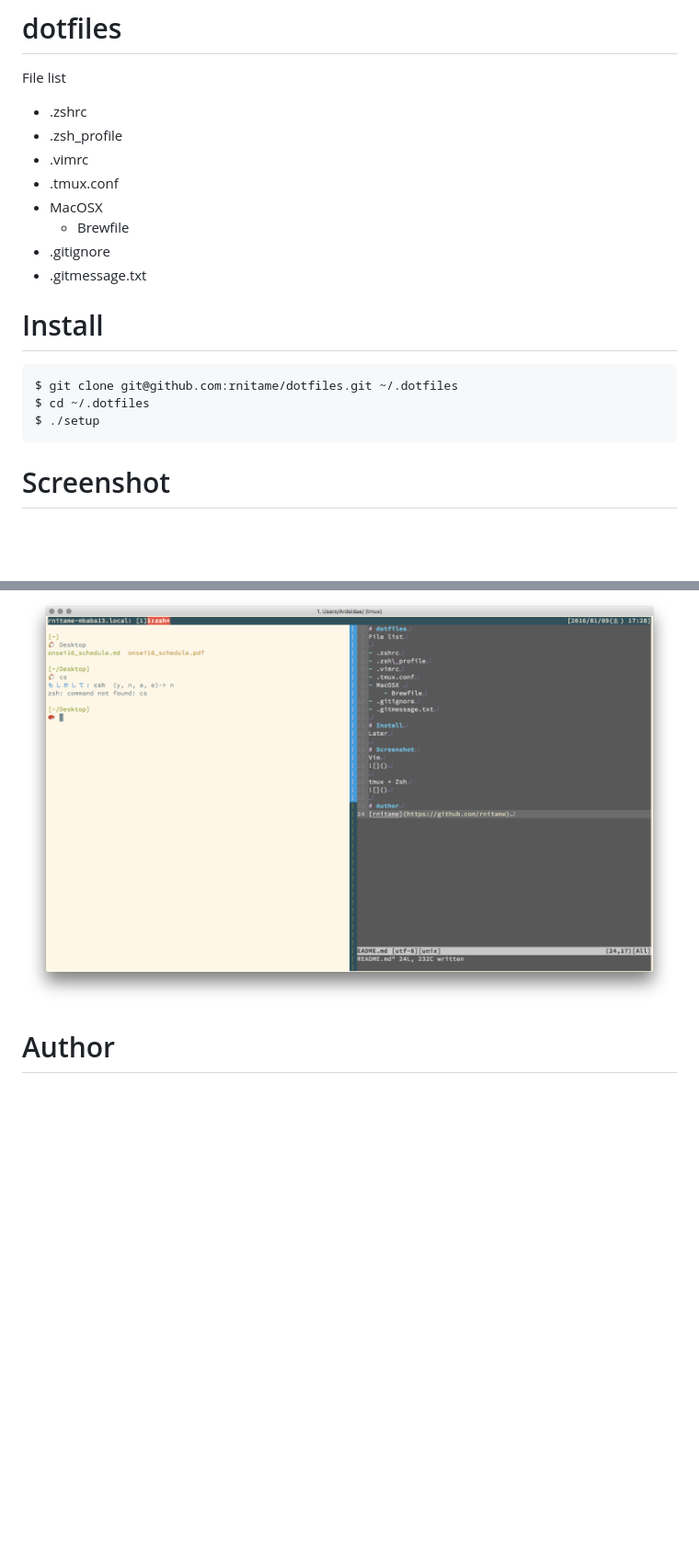
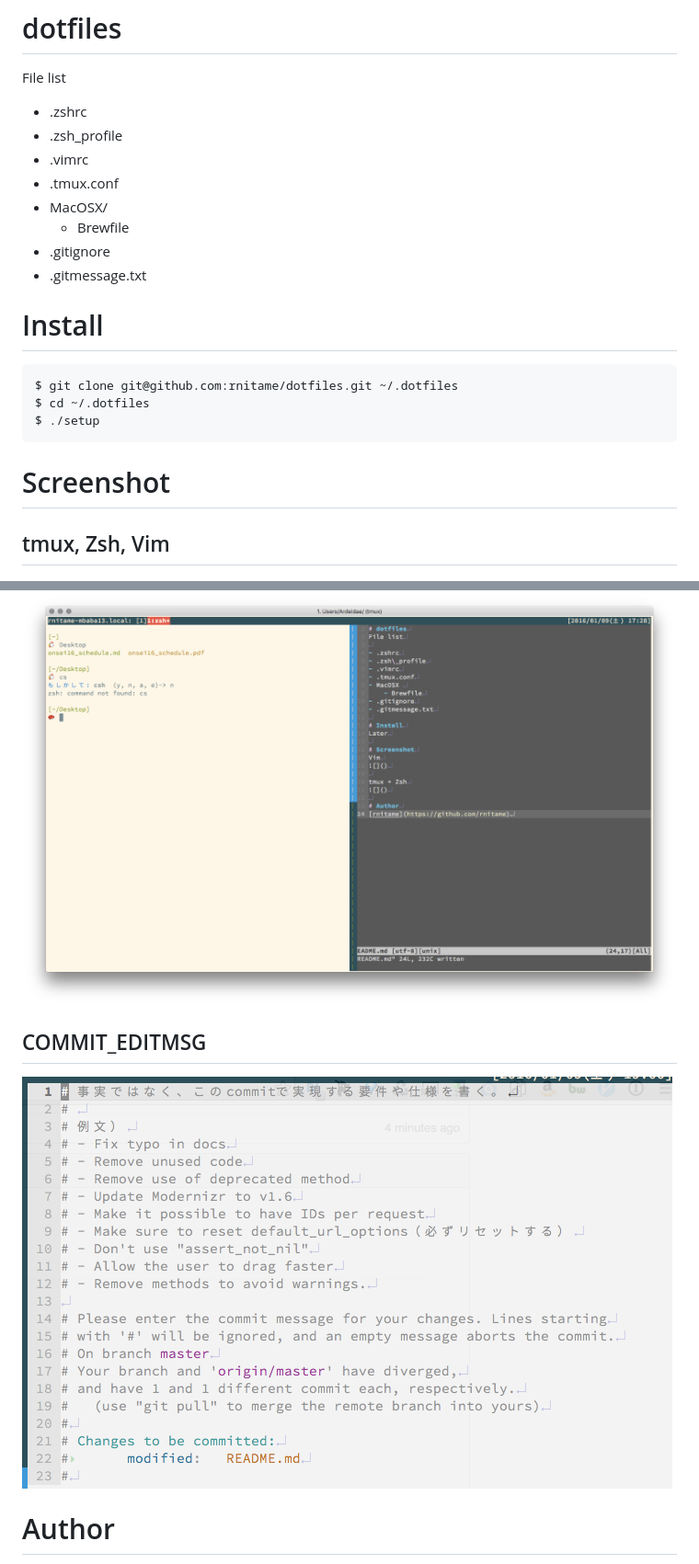
Before and after one commit to rnitame/birdots, a Markdown page: README.md, 2 parts joined by grey strips. Shown at 92% size. GitHub-like rendering; pictures changed too: screenshots/commit_editmsg.png (added); blank space fills up the shorter version.

Commit message:
Update README.md and screenshots

````diff
--- a/README.md
+++ b/README.md
@@ -5,7 +5,7 @@ File list
 - .zsh\_profile
 - .vimrc
 - .tmux.conf
-- MacOSX
+- MacOSX/
     - Brewfile
 - .gitignore
 - .gitmessage.txt
@@ -19,7 +19,9 @@ $ ./setup
 ```
 
 # Screenshot
+## tmux, Zsh, Vim
 ![](screenshots/screenshot.png)
-
+## COMMIT_EDITMSG
+![](screenshots/commit_editmsg.png)
 # Author
 [rnitame](https://github.com/rnitame)
````
